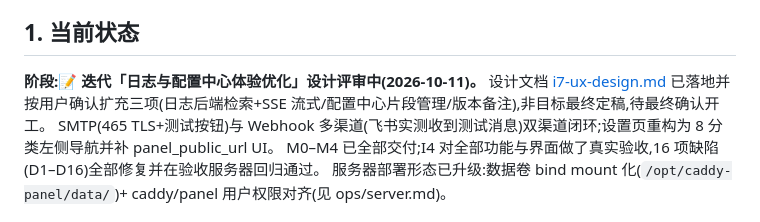
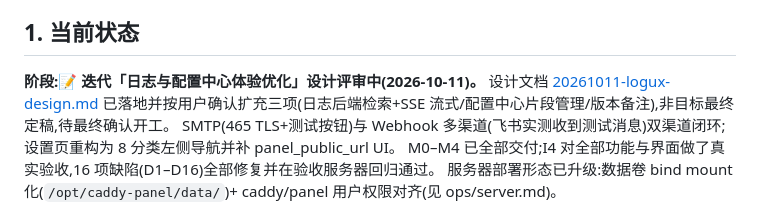
Before and after one commit to realqingtian/Caddy-Panel, a Markdown page: docs/progress.md, the part around the change. Rendered like a GitHub page.

Commit message:
docs: 残留 i7 文件名引用清理

```diff
--- a/docs/progress.md
+++ b/docs/progress.md
@@ -8,7 +8,7 @@
 ## 1. 当前状态
 
 **阶段:📝 迭代「日志与配置中心体验优化」设计评审中(2026-10-11)。**
-设计文档 [i7-ux-design.md](./i7-ux-design.md) 已落地并按用户确认扩充三项(日志后端检索+SSE 流式/配置中心片段管理/版本备注),非目标最终定稿,待最终确认开工。
+设计文档 [20261011-logux-design.md](./20261011-logux-design.md) 已落地并按用户确认扩充三项(日志后端检索+SSE 流式/配置中心片段管理/版本备注),非目标最终定稿,待最终确认开工。
 SMTP(465 TLS+测试按钮)与 Webhook 多渠道(飞书实测收到测试消息)双渠道闭环;设置页重构为 8 分类左侧导航并补 panel_public_url UI。
 M0–M4 已全部交付;I4 对全部功能与界面做了真实验收,16 项缺陷(D1–D16)全部修复并在验收服务器回归通过。
 服务器部署形态已升级:数据卷 bind mount 化(`/opt/caddy-panel/data/`)+ caddy/panel 用户权限对齐(见 ops/server.md)。
```
